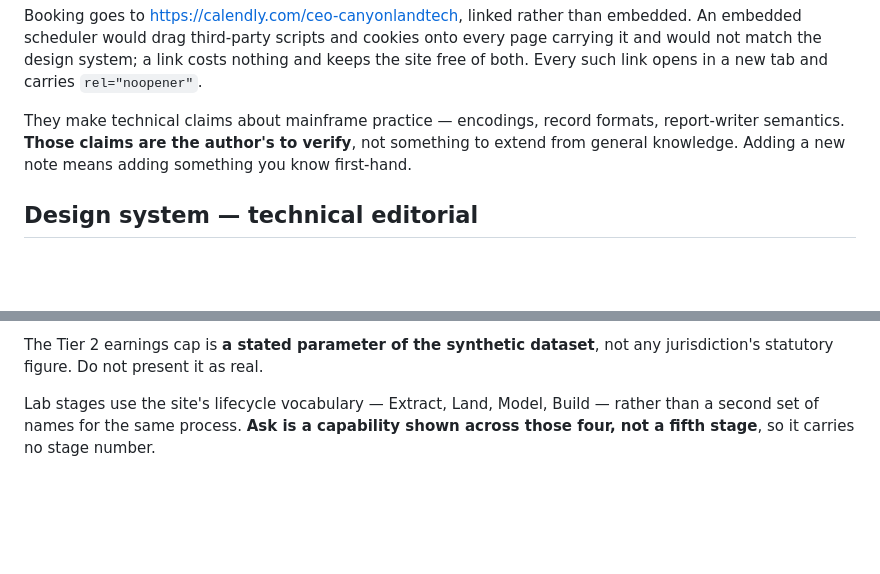
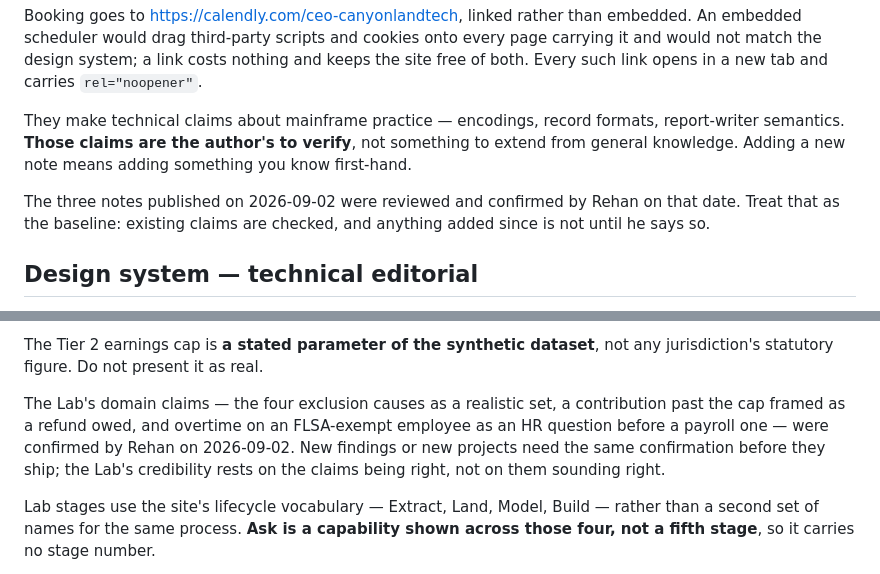
Before and after one commit to rali88/canyonland-site, a Markdown page: CLAUDE.md, 2 parts joined by grey strips. GitHub-like rendering; blank space fills up the shorter version.

Commit message:
Record that the domain claims were confirmed
The notes and the Lab make technical assertions about mainframe practice,
report-writer semantics and payroll handling. They were written from general
practice rather than from engagements, and they publish under Rehan's name on a
site whose argument is that claims should survive being checked.

He reviewed and confirmed them on 2026-09-02. That is now recorded with its
scope, because "reviewed by the person who would know" and "written and
unverified" are different states, and a future editor cannot tell them apart
from the markup.

The cut-off matters as much as the confirmation: anything added after this date
is not covered, and a new claim that resembles a confirmed one is still
unconfirmed. Confirming the Tier 2 framing also did not make the synthetic cap
a real statutory figure.

Co-Authored-By: Claude Opus 5 <noreply@anthropic.com>

```diff
--- a/CLAUDE.md
+++ b/CLAUDE.md
@@ -76,6 +76,10 @@ report-writer semantics. **Those claims are the author's to verify**, not
 something to extend from general knowledge. Adding a new note means adding
 something you know first-hand.
 
+The three notes published on 2026-09-02 were reviewed and confirmed by Rehan on
+that date. Treat that as the baseline: existing claims are checked, and anything
+added since is not until he says so.
+
 ## Design system — technical editorial
 
 Type is **IBM Plex Sans + IBM Plex Mono**, loaded from Google Fonts. This is not
@@ -145,6 +149,13 @@ decoder that silently disagrees with the first is worse than one decoder.
 
 The Tier 2 earnings cap is **a stated parameter of the synthetic dataset**, not
 any jurisdiction's statutory figure. Do not present it as real.
+
+The Lab's domain claims — the four exclusion causes as a realistic set, a
+contribution past the cap framed as a refund owed, and overtime on an FLSA-exempt
+employee as an HR question before a payroll one — were confirmed by Rehan on
+2026-09-02. New findings or new projects need the same confirmation before they
+ship; the Lab's credibility rests on the claims being right, not on them sounding
+right.
 
 Lab stages use the site's lifecycle vocabulary — Extract, Land, Model, Build —
 rather than a second set of names for the same process. **Ask is a capability
```
